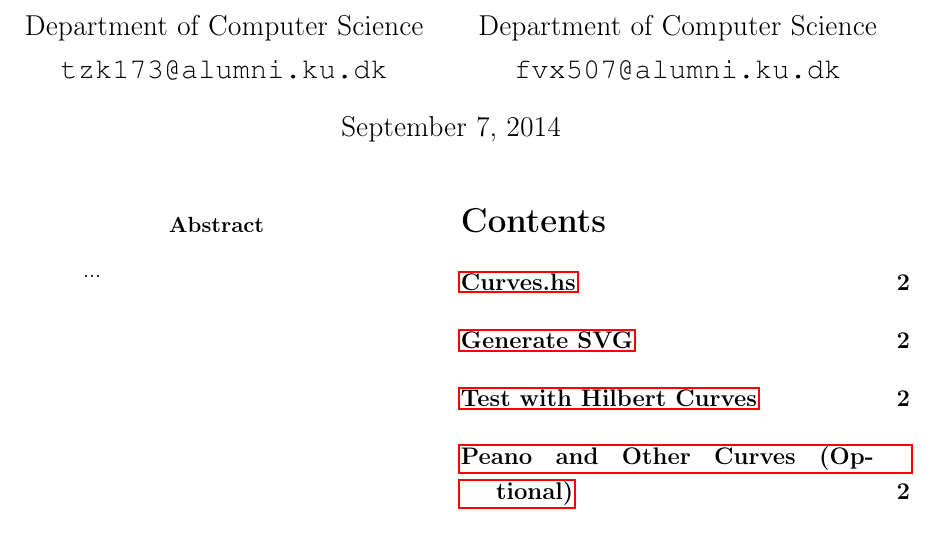
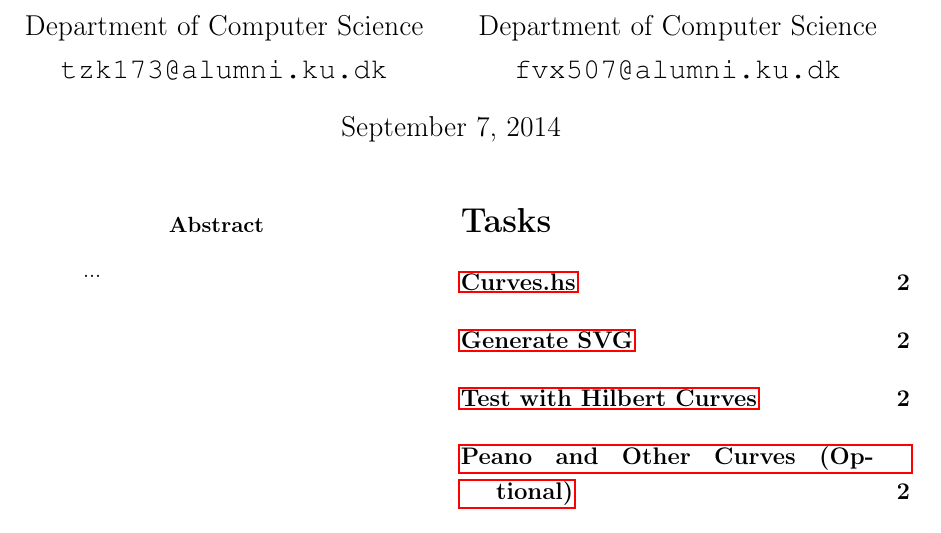
Before and after one commit to martinnj/AP, a LaTeX problem sheet (W1/assignment/report/main.tex): part of page 1 of 2, cut so that both start at the same text. Compiled offline with pdfLaTeX.

Commit message:
Changed toc title. Big change, w00t

```diff
--- a/W1/assignment/report/main.tex
+++ b/W1/assignment/report/main.tex
@@ -60,6 +60,7 @@
     stringstyle=\color{string},
 }
 
+\renewcommand{\contentsname}{Tasks}
 
 \title
 {
```
